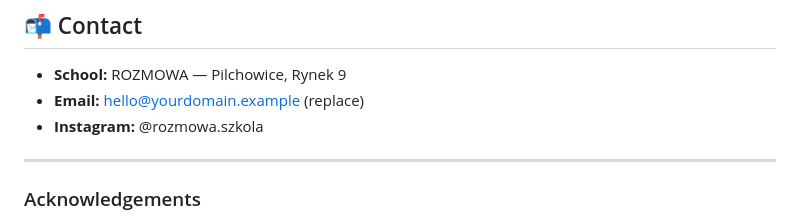
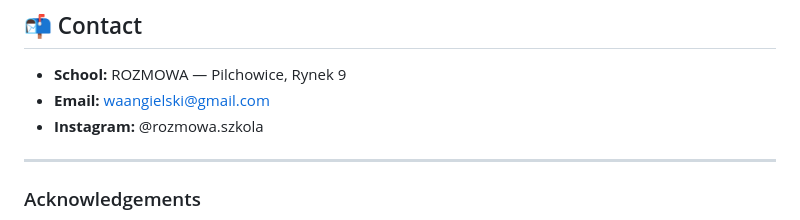
Before and after one commit to Backerjr/Rozmowa-Szko-a, a Markdown page: README.md, the part around the change. GitHub-like rendering.

```diff
--- a/README.md
+++ b/README.md
@@ -131,7 +131,7 @@ MIT — add a `LICENSE` file if you plan to open-source. If this stays private,
 ## 📬 Contact
 
 - **School:** ROZMOWA — Pilchowice, Rynek 9
-- **Email:** hello@yourdomain.example (replace)
+- **Email:** waangielski@gmail.com
 - **Instagram:** @rozmowa.szkola
 
 ---
```
